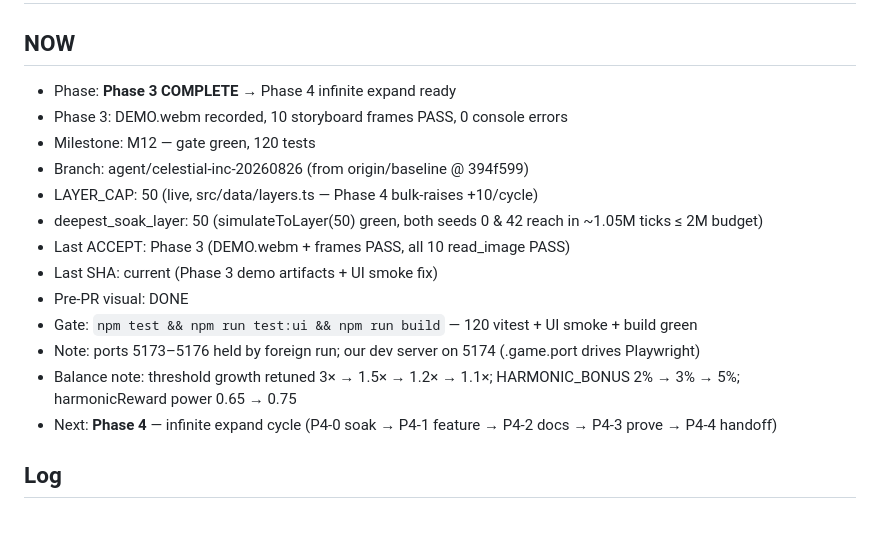
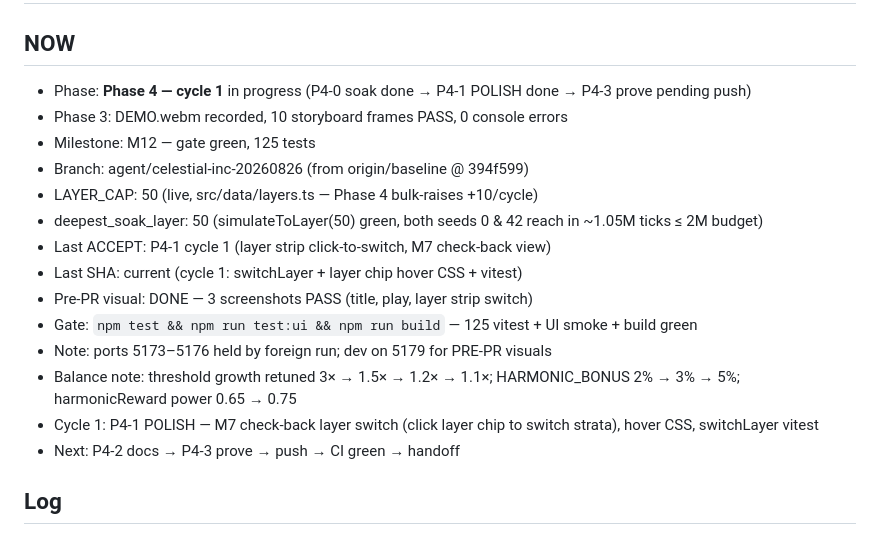
Before and after one commit to fr4iser90/autonomous-lab, a Markdown page: PROGRESS.md, the part around the change. GitHub-like rendering.

Commit message:
cycle-1: P4-1 POLISH — layer strip click-to-switch (M7 check-back view), layer chip hover CSS, switchLayer vitest

```diff
--- a/PROGRESS.md
+++ b/PROGRESS.md
@@ -1,19 +1,20 @@
 # Progress — Signal Ascent (run agent/celestial-inc-20260826)
 
 ## NOW
-- Phase: **Phase 3 COMPLETE** → Phase 4 infinite expand ready
+- Phase: **Phase 4 — cycle 1** in progress (P4-0 soak done → P4-1 POLISH done → P4-3 prove pending push)
 - Phase 3: DEMO.webm recorded, 10 storyboard frames PASS, 0 console errors
-- Milestone: M12 — gate green, 120 tests
+- Milestone: M12 — gate green, 125 tests
 - Branch: agent/celestial-inc-20260826 (from origin/baseline @ 394f599)
 - LAYER_CAP: 50 (live, src/data/layers.ts — Phase 4 bulk-raises +10/cycle)
 - deepest_soak_layer: 50 (simulateToLayer(50) green, both seeds 0 & 42 reach in ~1.05M ticks ≤ 2M budget)
-- Last ACCEPT: Phase 3 (DEMO.webm + frames PASS, all 10 read_image PASS)
-- Last SHA: current (Phase 3 demo artifacts + UI smoke fix)
-- Pre-PR visual: DONE
-- Gate: `npm test && npm run test:ui && npm run build` — 120 vitest + UI smoke + build green
-- Note: ports 5173–5176 held by foreign run; our dev server on 5174 (.game.port drives Playwright)
+- Last ACCEPT: P4-1 cycle 1 (layer strip click-to-switch, M7 check-back view)
+- Last SHA: current (cycle 1: switchLayer + layer chip hover CSS + vitest)
+- Pre-PR visual: DONE — 3 screenshots PASS (title, play, layer strip switch)
+- Gate: `npm test && npm run test:ui && npm run build` — 125 vitest + UI smoke + build green
+- Note: ports 5173–5176 held by foreign run; dev on 5179 for PRE-PR visuals
 - Balance note: threshold growth retuned 3× → 1.5× → 1.2× → 1.1×; HARMONIC_BONUS 2% → 3% → 5%; harmonicReward power 0.65 → 0.75
-- Next: **Phase 4** — infinite expand cycle (P4-0 soak → P4-1 feature → P4-2 docs → P4-3 prove → P4-4 handoff)
+- Cycle 1: P4-1 POLISH — M7 check-back layer switch (click layer chip to switch strata), hover CSS, switchLayer vitest
+- Next: P4-2 docs → P4-3 prove → push → CI green → handoff
 
 ## Log
 - 2026-08-26: M11 built — Special layer 10 "Echo Layer" mechanics (`src/data/specialLayers.ts`): ascending from layer 10 grants +1 extra Harmonic (echoBonusFor(10) = 1). Auto-ascend toggle (`engine.state.autoAscend`, checkbox on Stats panel): when true, shell auto-calls `layers.ascend()` each tick once threshold met (safe mode: requires ≥1 Harmonic). Achievement system (10 achievements, `src/data/achievements.ts`): First Spark, First Relay, Pulse Starter, Beam Alignment, Nova Ignition, First Ascent, Stratum Climber, Echo Walker, Signal Architect (100 relays), Persistent Ascenter (1K clicks); flags persist in `state.upgrades`, checked each tick, toasts show unlocks. Stats panel in the side-panels: highest layer, total harmonics, relays bought, clicks, play time (ms → h:m:s). Save v5: `stats` field (`totalRelaysBought`, `totalClicks`, `playTime`); v4→v5 migration loads zeroes. +20 vitest specs (special layers, echo bonus, auto-ascend toggle, 12 achievement checks, 2 toggle tests). 104 vitest + UI smoke + build green.
```
